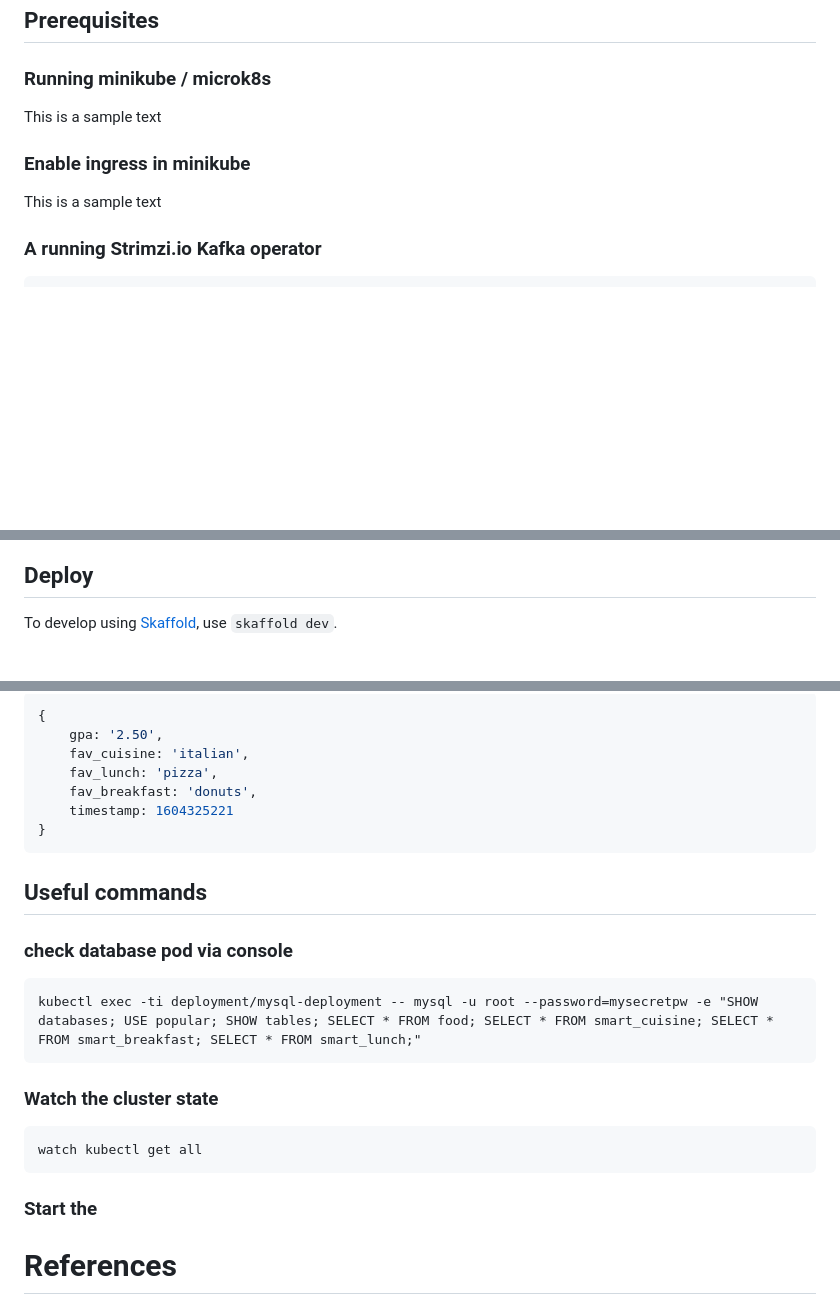
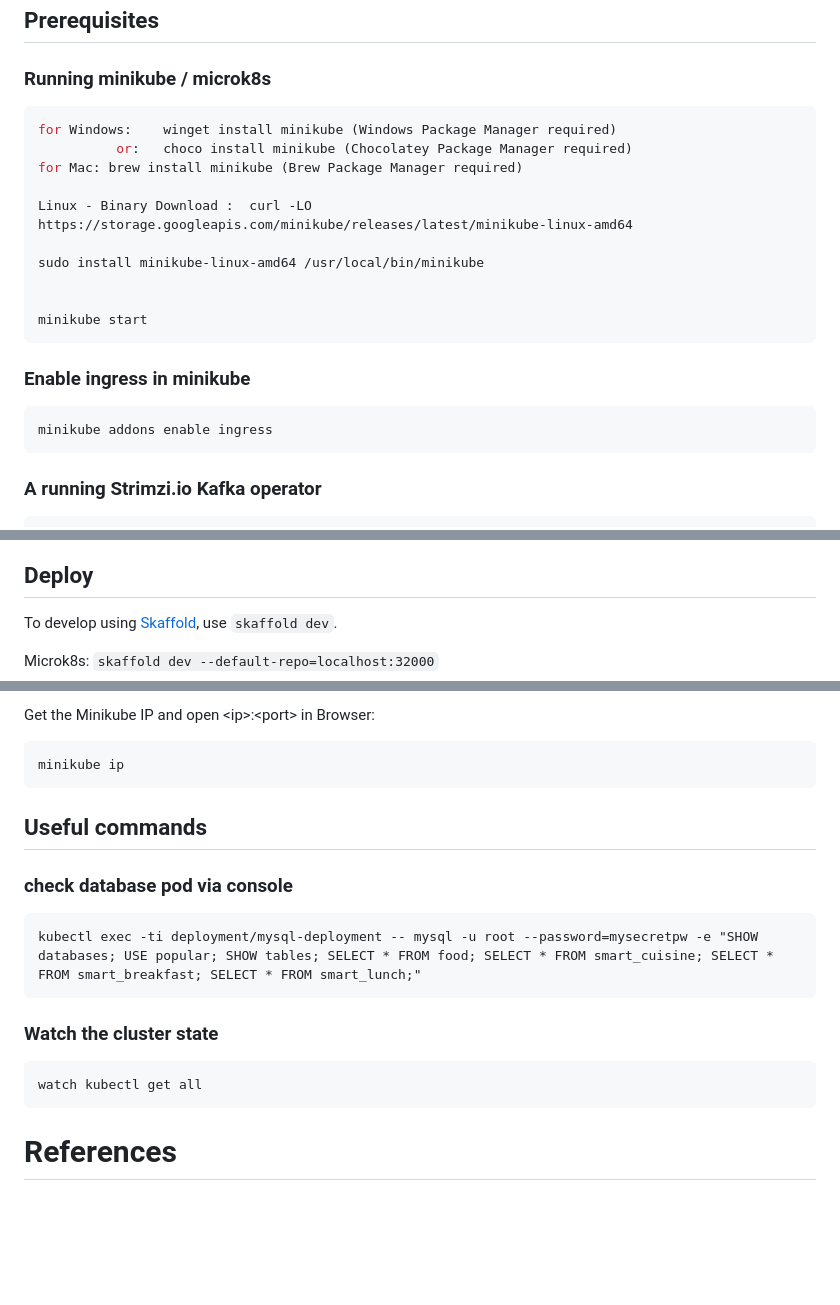
Before and after one commit to TabSchu/cloud-eat-smart, a Markdown page: README.md, 3 parts joined by grey strips. Rendered like a GitHub page; blank space fills up the shorter version.

````diff
--- a/README.md
+++ b/README.md
@@ -32,12 +67,24 @@ This is a sample text
 
 ### Running minikube / microk8s
 
-This is a sample text
+```bash
+for Windows: 	winget install minikube (Windows Package Manager required)
+	      or:	choco install minikube (Chocolatey Package Manager required)
+for Mac: brew install minikube (Brew Package Manager required)
+
+Linux - Binary Download :  curl -LO https://storage.googleapis.com/minikube/releases/latest/minikube-linux-amd64
+
+sudo install minikube-linux-amd64 /usr/local/bin/minikube
+
+
+minikube start
+```
 
 ### Enable ingress in minikube
 
-This is a sample text
-
+```
+minikube addons enable ingress
+```
 ### A running Strimzi.io Kafka operator
 
 ```bash
@@ -60,5 +107,6 @@ helm install --namespace=default --set hdfs.dataNode.replicas=1 --set yarn.nodeM
 
 To develop using [Skaffold](https://skaffold.dev/), use `skaffold dev`.
 
+Microk8s: `skaffold dev --default-repo=localhost:32000`
 
 
@@ -66,14 +113,10 @@ To develop using [Skaffold](https://skaffold.dev/), use `skaffold dev`.
 
-```json
-{
-	gpa: '2.50',
-	fav_cuisine: 'italian',
-	fav_lunch: 'pizza',
-	fav_breakfast: 'donuts',
-	timestamp: 1604325221
-}
+
+Get the Minikube IP and open \<ip\>:\<port\> in Browser:
+
 ```
-
+minikube ip
+```
 
 ## Useful commands
 
@@ -87,8 +130,6 @@ kubectl exec -ti deployment/mysql-deployment -- mysql -u root --password=mysecre
 ```
 watch kubectl get all
 ```
-
-### Start the
 
 # References
 
````
Also changed, not shown: other parts of README.md (+43 -9 lines), documentation/images/architecture.png (added), documentation/images/workflow.png (added), 1 other file.
